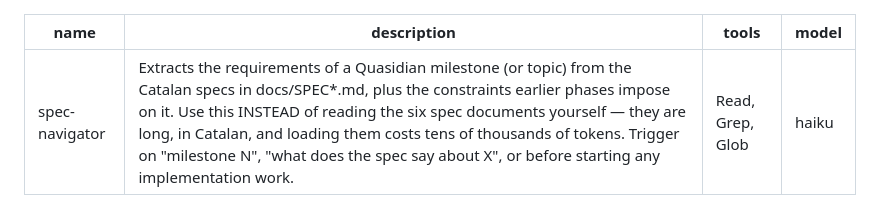
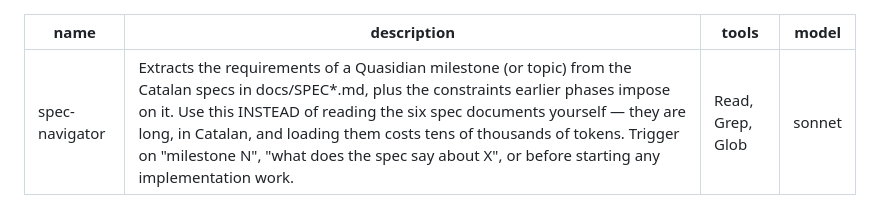
Before and after one commit to AIS-Vision-Systems/Quasidian, a Markdown page: .claude/agents/spec-navigator.md, the part around the change. Drawn GitHub-style.

```diff
--- a/.claude/agents/spec-navigator.md
+++ b/.claude/agents/spec-navigator.md
@@ -2,7 +2,7 @@
 name: spec-navigator
 description: Extracts the requirements of a Quasidian milestone (or topic) from the Catalan specs in docs/SPEC*.md, plus the constraints earlier phases impose on it. Use this INSTEAD of reading the six spec documents yourself — they are long, in Catalan, and loading them costs tens of thousands of tokens. Trigger on "milestone N", "what does the spec say about X", or before starting any implementation work.
 tools: Read, Grep, Glob
-model: haiku
+model: sonnet
 ---
 
 # Spec navigator
```
Also changed, not shown: .claude/agents/doc-writer.md (+1 -1 lines), 1 other file.
